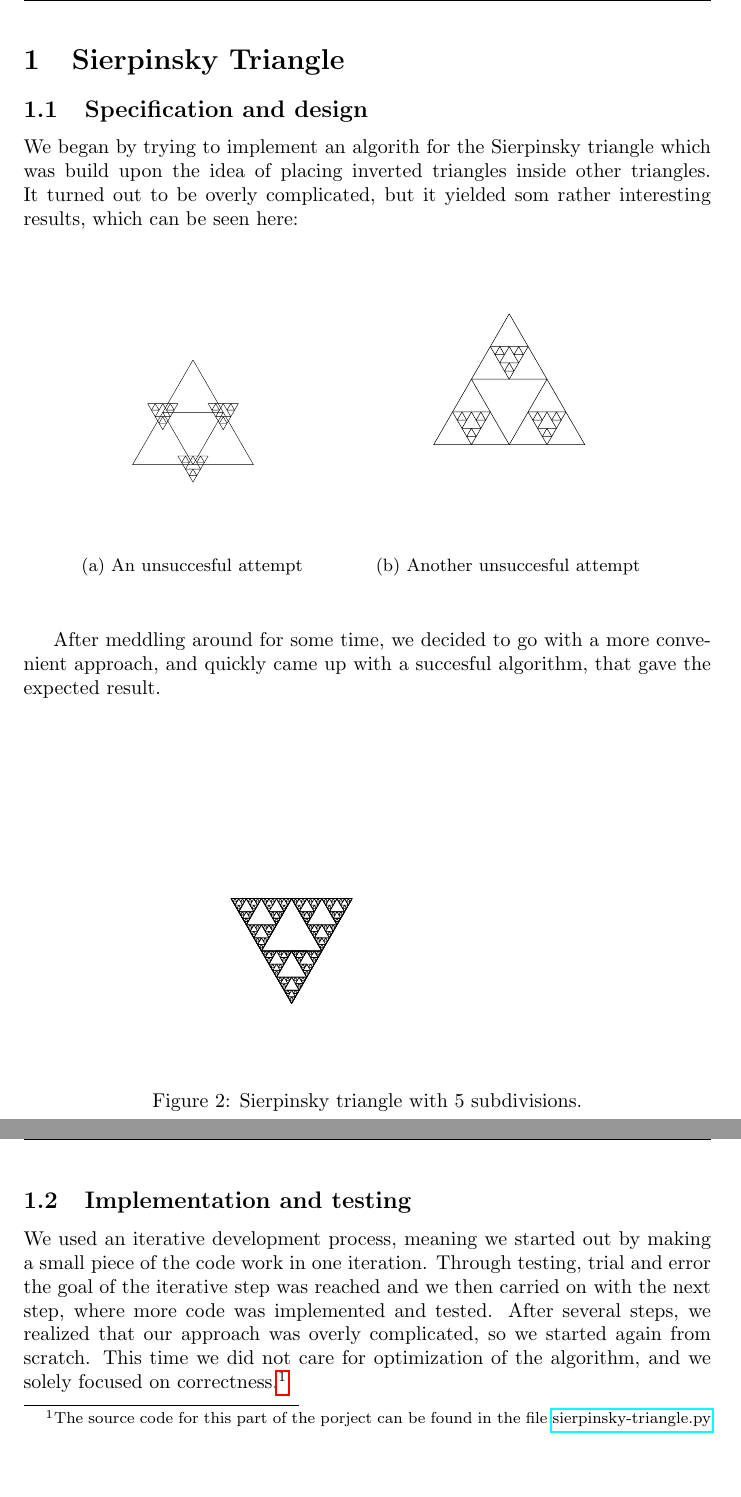
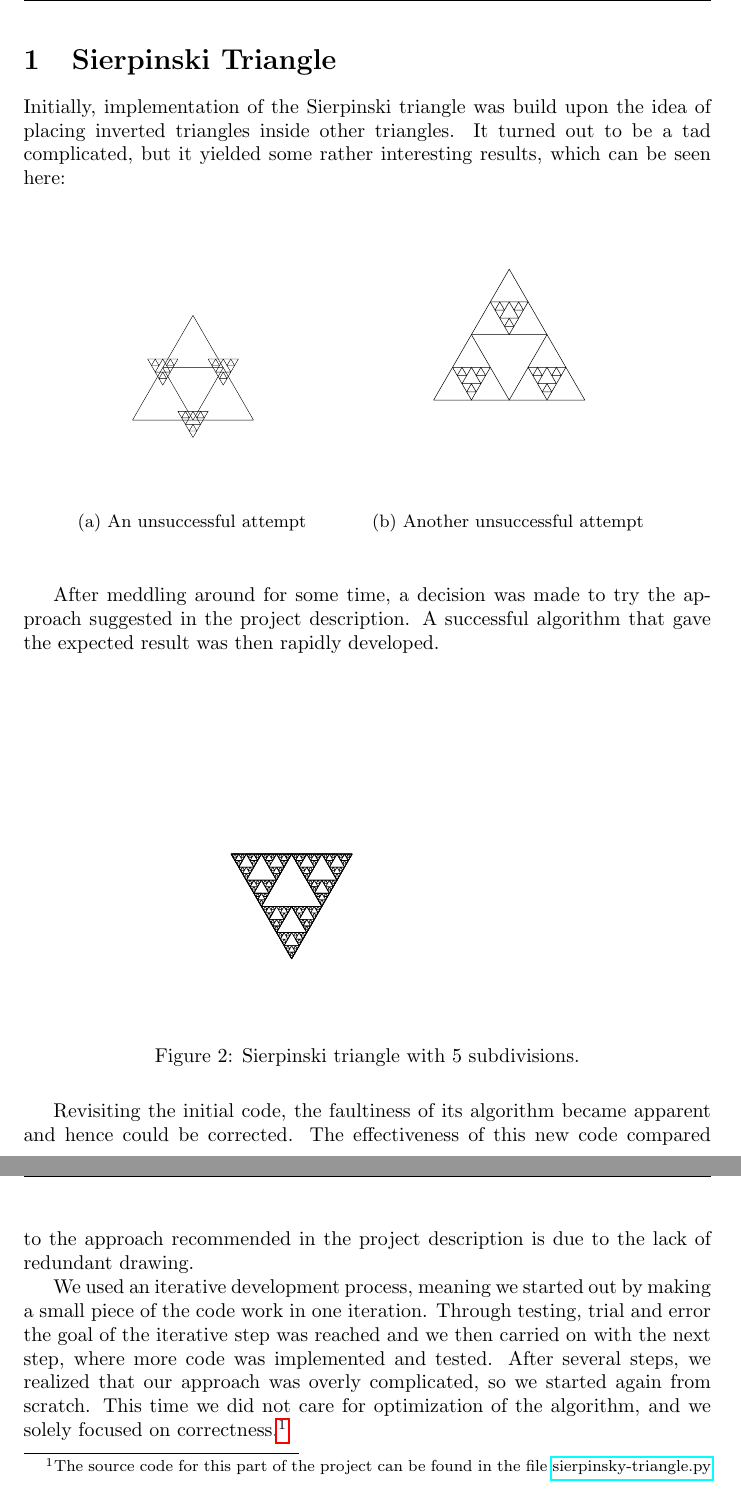
Before and after one commit to ErikAndersen81/DM550-FractalProject, a LaTeX document (main.tex): two parts of pages 2 and 3 of 4, joined at a grey line, cut so that both start at the same text, the shorter picture padded with empty space. Compiled offline with pdfLaTeX.

Commit message:
Editing of Sierpinski section

```diff
--- a/main.tex
+++ b/main.tex
@@ -16,27 +16,25 @@
 \title{Fractals and the Beauty of Nature \\ DM550 - Fall Project 2017}
 \begin{document}
 \maketitle
-\section{Sierpinsky Triangle}
-\subsection{Specification and design}
-We began by trying to implement an algorith for the Sierpinsky triangle which was build upon the idea of placing inverted triangles inside other triangles. It turned out to be overly complicated, but it yielded som rather interesting results, which can be seen here:
+\section{Sierpinski Triangle}
+Initially, implementation of the Sierpinski triangle was build upon the idea of placing inverted triangles inside other triangles. It turned out to be a tad complicated, but it yielded some rather interesting results, which can be seen here:
 \begin{figure}[H]
   \centering
   \begin{subfigure}[b]{0.4\textwidth}
     \includegraphics[width=\textwidth]{wrongtriangle}
-    \caption{An unsuccesful attempt}
+    \caption{An unsuccessful attempt}
   \end{subfigure}
   \begin{subfigure}[b]{0.5\textwidth}
     \includegraphics[width=\textwidth]{wrongtriangle2}
-    \caption{Another unsuccesful attempt}
+    \caption{Another unsuccessful attempt}
   \end{subfigure}
 \end{figure}
-After meddling around for some time, we decided to go with a more convenient approach, and quickly came up with a succesful algorithm, that gave the expected result.
+After meddling around for some time, a decision was made to try the approach suggested in the project description. A successful algorithm that gave the expected result was then rapidly developed.
 \begin{figure}[H]
   \includegraphics[width=0.6\textwidth]{triangle}
-  \caption{Sierpinsky triangle with 5 subdivisions.}
+  \caption{Sierpinski triangle with 5 subdivisions.}
 \end{figure}
-\subsection{Implementation and testing}
-We used an iterative development process, meaning we started out by making a small piece of the code work in one iteration. Through testing, trial and error the goal of the iterative step was reached and we then carried on with the next step, where more code was implemented and tested. After several steps, we realized that our approach was overly complicated, so we started again from scratch. This time we did not care for optimization of the algorithm, and we solely focused on correctness.\footnote{The source code for this part of the porject can be found in the file \href{https://github.com/ErikAndersen81/DM550-FractalProject/blob/master/sierpinsky-triangle.py}{sierpinsky-triangle.py}}
+Revisiting the initial code, the faultiness of its algorithm became apparent and hence could be corrected. The effectiveness of this new code compared to the approach recommended in the project description is due to the lack of redundant drawing. \par We used an iterative development process, meaning we started out by making a small piece of the code work in one iteration. Through testing, trial and error the goal of the iterative step was reached and we then carried on with the next step, where more code was implemented and tested. After several steps, we realized that our approach was overly complicated, so we started again from scratch. This time we did not care for optimization of the algorithm, and we solely focused on correctness.\footnote{The source code for this part of the project can be found in the file \href{https://github.com/ErikAndersen81/DM550-FractalProject/blob/master/sierpinsky-triangle.py}{sierpinsky-triangle.py}}
 \begin{figure}[H]
   \centering
   \includegraphics{bintree}
```
